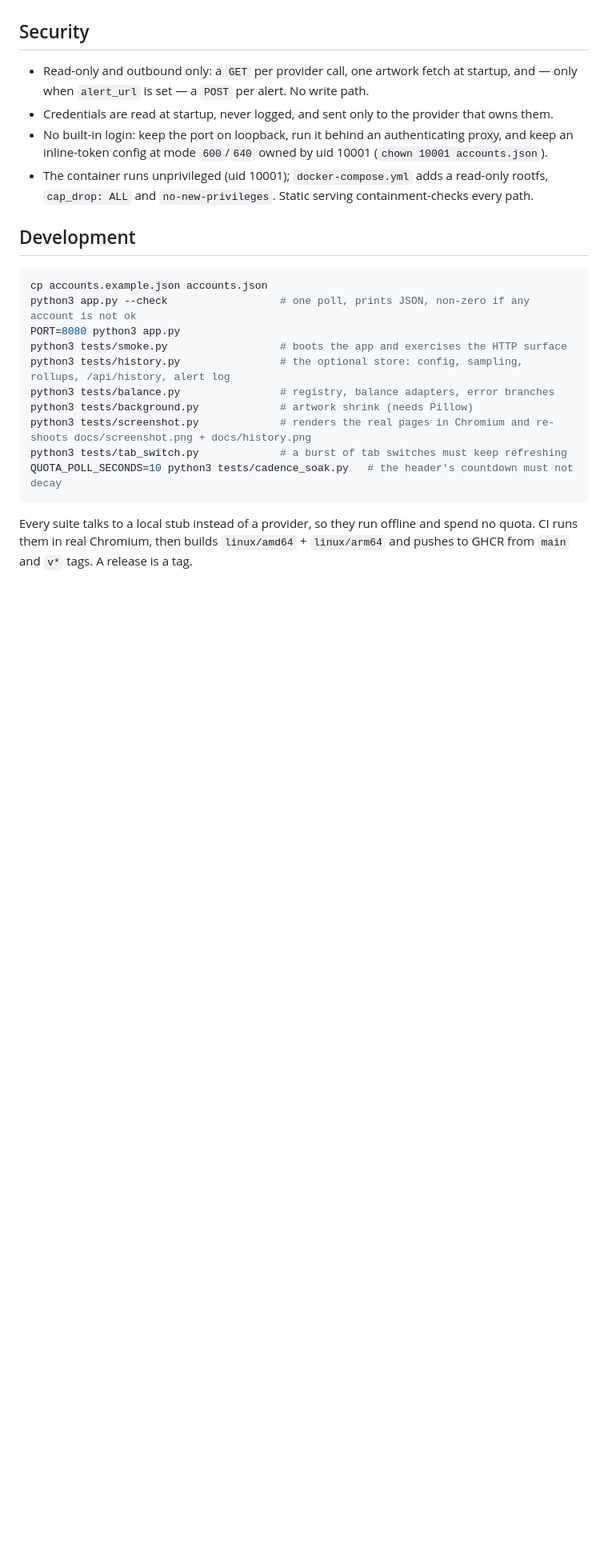
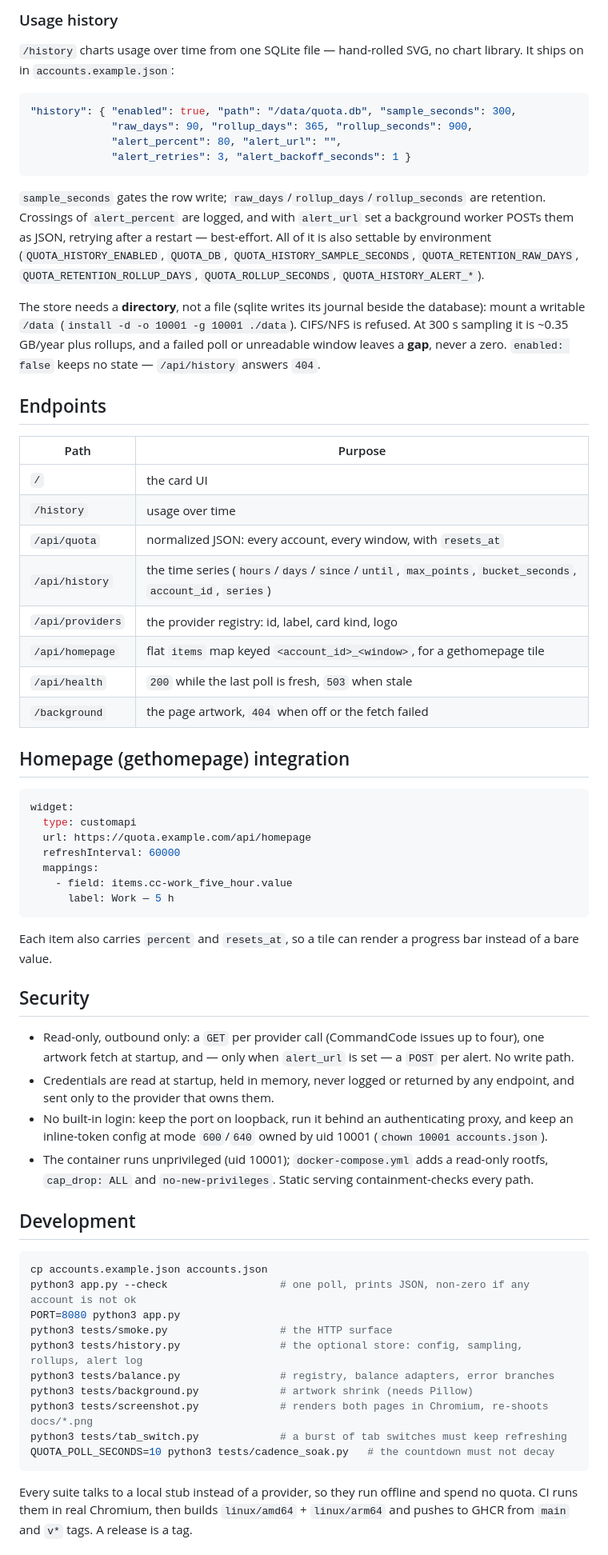
Before and after one commit to realAbitbol/quota-panel, a Markdown page: README.md, the part around one of its changes. Shown at 80% size. GitHub-like rendering; blank space fills up the shorter version.

````diff
--- a/README.md
+++ b/README.md
@@ -87,9 +106,59 @@ on; the store config and retention are in [docs/configuration.md](docs/configura
+### Usage history
+
+`/history` charts usage over time from one SQLite file — hand-rolled SVG, no chart library. It ships on
+in `accounts.example.json`:
+
+```json
+"history": { "enabled": true, "path": "/data/quota.db", "sample_seconds": 300,
+             "raw_days": 90, "rollup_days": 365, "rollup_seconds": 900,
+             "alert_percent": 80, "alert_url": "",
+             "alert_retries": 3, "alert_backoff_seconds": 1 }
+```
+
+`sample_seconds` gates the row write; `raw_days`/`rollup_days`/`rollup_seconds` are retention.
+Crossings of `alert_percent` are logged, and with `alert_url` set a background worker POSTs them as
+JSON, retrying after a restart — best-effort. All of it is also settable by environment
+(`QUOTA_HISTORY_ENABLED`, `QUOTA_DB`, `QUOTA_HISTORY_SAMPLE_SECONDS`, `QUOTA_RETENTION_RAW_DAYS`,
+`QUOTA_RETENTION_ROLLUP_DAYS`, `QUOTA_ROLLUP_SECONDS`, `QUOTA_HISTORY_ALERT_*`).
+
+The store needs a **directory**, not a file (sqlite writes its journal beside the database): mount a
+writable `/data` (`install -d -o 10001 -g 10001 ./data`). CIFS/NFS is refused. At 300 s sampling it is
+~0.35 GB/year plus rollups, and a failed poll or unreadable window leaves a **gap**, never a zero.
+`enabled: false` keeps no state — `/api/history` answers `404`.
+
+## Endpoints
+
+| Path | Purpose |
+|---|---|
+| `/` | the card UI |
+| `/history` | usage over time |
+| `/api/quota` | normalized JSON: every account, every window, with `resets_at` |
+| `/api/history` | the time series (`hours`/`days`/`since`/`until`, `max_points`, `bucket_seconds`, `account_id`, `series`) |
+| `/api/providers` | the provider registry: id, label, card kind, logo |
+| `/api/homepage` | flat `items` map keyed `<account_id>_<window>`, for a gethomepage tile |
+| `/api/health` | `200` while the last poll is fresh, `503` when stale |
+| `/background` | the page artwork, `404` when off or the fetch failed |
+
+## Homepage (gethomepage) integration
+
+```yaml
+widget:
+  type: customapi
+  url: https://quota.example.com/api/homepage
+  refreshInterval: 60000
+  mappings:
+    - field: items.cc-work_five_hour.value
+      label: Work — 5 h
+```
+
+Each item also carries `percent` and `resets_at`, so a tile can render a progress bar instead of a bare value.
 
 ## Security
 
-* Read-only and outbound only: a `GET` per provider call, one artwork fetch at startup, and — only
-  when `alert_url` is set — a `POST` per alert. No write path.
-* Credentials are read at startup, never logged, and sent only to the provider that owns them.
+* Read-only, outbound only: a `GET` per provider call (CommandCode issues up to four), one artwork
+  fetch at startup, and — only when `alert_url` is set — a `POST` per alert. No write path.
+* Credentials are read at startup, held in memory, never logged or returned by any endpoint, and sent
+  only to the provider that owns them.
 * No built-in login: keep the port on loopback, run it behind an authenticating proxy, and keep an
   inline-token config at mode `600`/`640` owned by uid 10001 (`chown 10001 accounts.json`).
 * The container runs unprivileged (uid 10001); `docker-compose.yml` adds a read-only rootfs,
@@ -101,13 +170,13 @@ on; the store config and retention are in [docs/configuration.md](docs/configura
 cp accounts.example.json accounts.json
 python3 app.py --check                  # one poll, prints JSON, non-zero if any account is not ok
 PORT=8080 python3 app.py
-python3 tests/smoke.py                  # boots the app and exercises the HTTP surface
-python3 tests/history.py                # the optional store: config, sampling, rollups, /api/history, alert log
+python3 tests/smoke.py                  # the HTTP surface
+python3 tests/history.py                # the optional store: config, sampling, rollups, alert log
 python3 tests/balance.py                # registry, balance adapters, error branches
 python3 tests/background.py             # artwork shrink (needs Pillow)
-python3 tests/screenshot.py             # renders the real pages in Chromium and re-shoots docs/screenshot.png + docs/history.png
+python3 tests/screenshot.py             # renders both pages in Chromium, re-shoots docs/*.png
 python3 tests/tab_switch.py             # a burst of tab switches must keep refreshing
-QUOTA_POLL_SECONDS=10 python3 tests/cadence_soak.py   # the header's countdown must not decay
+QUOTA_POLL_SECONDS=10 python3 tests/cadence_soak.py   # the countdown must not decay
 ```
 
 Every suite talks to a local stub instead of a provider, so they run offline and spend no quota. CI
````
Also changed, not shown: other parts of README.md (+38 -16 lines), docs/configuration.md (deleted, +0 -202 lines).
